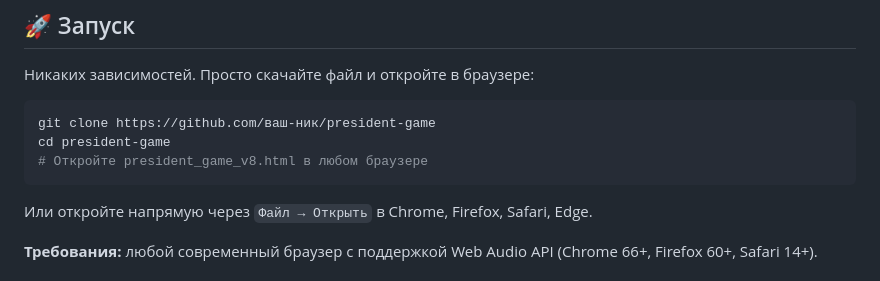
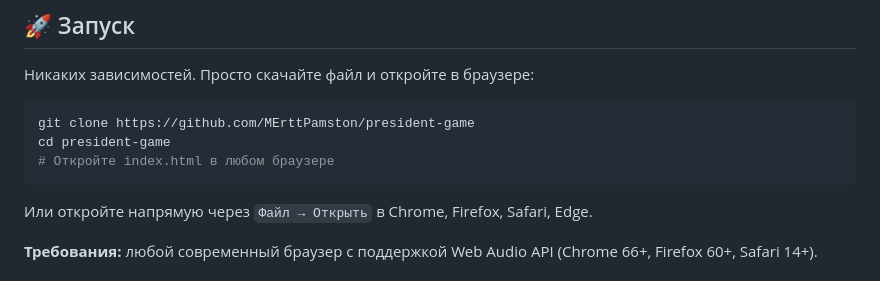
Before and after one commit to MErttPamston/president-game, a Markdown page: README.md, the part around the change. Rendered like a GitHub page.

````diff
--- a/README.md
+++ b/README.md
@@ -171,9 +171,9 @@
 Никаких зависимостей. Просто скачайте файл и откройте в браузере:
 
 ```bash
-git clone https://github.com/ваш-ник/president-game
+git clone https://github.com/MErttPamston/president-game
 cd president-game
-# Откройте president_game_v8.html в любом браузере
+# Откройте index.html в любом браузере
 ```
 
 Или откройте напрямую через `Файл → Открыть` в Chrome, Firefox, Safari, Edge.
````
